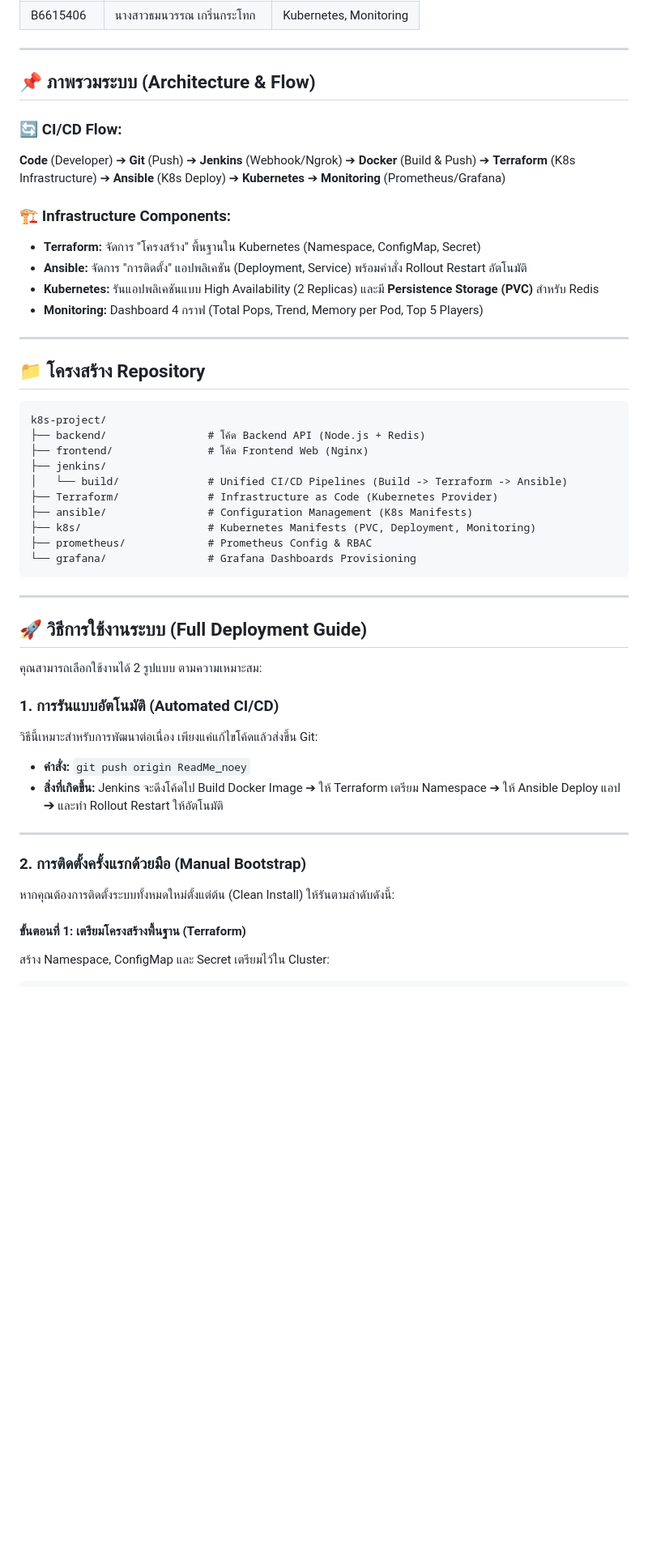
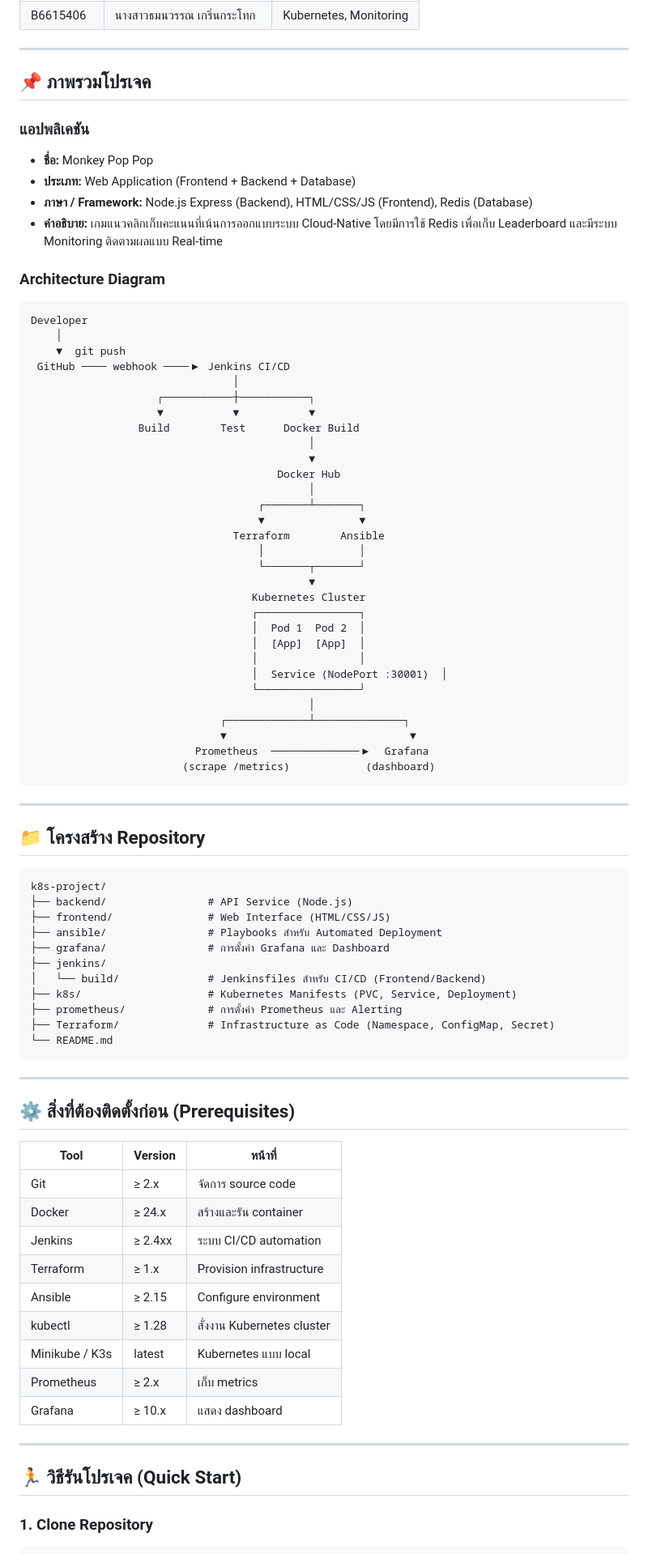
Before and after one commit to theeraphat-mag/k8s-project, a Markdown page: README.md, the part around one of its changes. Shown at 81% size. Drawn GitHub-style; blank space fills up the shorter version.

````diff
--- a/README.md
+++ b/README.md
@@ -16,16 +16,47 @@
 
 ---
 
-## 📌 ภาพรวมระบบ (Architecture & Flow)
+## 📌 ภาพรวมโปรเจค
 
-### 🔄 CI/CD Flow:
-**Code** (Developer) ➔ **Git** (Push) ➔ **Jenkins** (Webhook/Ngrok) ➔ **Docker** (Build & Push) ➔ **Terraform** (K8s Infrastructure) ➔ **Ansible** (K8s Deploy) ➔ **Kubernetes** ➔ **Monitoring** (Prometheus/Grafana)
+### แอปพลิเคชัน
+- **ชื่อ:** Monkey Pop Pop
+- **ประเภท:** Web Application (Frontend + Backend + Database)
+- **ภาษา / Framework:** Node.js Express (Backend), HTML/CSS/JS (Frontend), Redis (Database)
+- **คำอธิบาย:** เกมแนวคลิกเก็บคะแนนที่เน้นการออกแบบระบบ Cloud-Native โดยมีการใช้ Redis เพื่อเก็บ Leaderboard และมีระบบ Monitoring ติดตามผลแบบ Real-time
 
-### 🏗️ Infrastructure Components:
-- **Terraform:** จัดการ "โครงสร้าง" พื้นฐานใน Kubernetes (Namespace, ConfigMap, Secret)
-- **Ansible:** จัดการ "การติดตั้ง" แอปพลิเคชัน (Deployment, Service) พร้อมคำสั่ง Rollout Restart อัตโนมัติ
-- **Kubernetes:** รันแอปพลิเคชันแบบ High Availability (2 Replicas) และมี **Persistence Storage (PVC)** สำหรับ Redis
-- **Monitoring:** Dashboard 4 กราฟ (Total Pops, Trend, Memory per Pod, Top 5 Players)
+### Architecture Diagram
+```
+Developer
+    │
+    ▼  git push
+ GitHub ──── webhook ────▶ Jenkins CI/CD
+                                │
+                    ┌───────────┼───────────┐
+                    ▼           ▼           ▼
+                 Build        Test      Docker Build
+                                            │
+                                            ▼
+                                       Docker Hub
+                                            │
+                                    ┌───────┴───────┐
+                                    ▼               ▼
+                                Terraform        Ansible
+                                    │               │
+                                    └───────┬───────┘
+                                            ▼
+                                   Kubernetes Cluster
+                                   ┌────────────────┐
+                                   │  Pod 1  Pod 2  │
+                                   │  [App]  [App]  │
+                                   │                │
+                                   │  Service (NodePort :30001)  │
+                                   └────────────────┘
+                                            │
+                              ┌─────────────┴──────────────┐
+                              ▼                             ▼
+                          Prometheus  ──────────────▶  Grafana
+                        (scrape /metrics)            (dashboard)
+```
 
 ---
 
@@ -33,33 +64,37 @@
 
 ```
 k8s-project/
-├── backend/                # โค้ด Backend API (Node.js + Redis)
-├── frontend/               # โค้ด Frontend Web (Nginx)
+├── backend/                # API Service (Node.js)
+├── frontend/               # Web Interface (HTML/CSS/JS)
+├── ansible/                # Playbooks สำหรับ Automated Deployment
+├── grafana/                # การตั้งค่า Grafana และ Dashboard
 ├── jenkins/
-│   └── build/              # Unified CI/CD Pipelines (Build -> Terraform -> Ansible)
-├── Terraform/              # Infrastructure as Code (Kubernetes Provider)
-├── ansible/                # Configuration Management (K8s Manifests)
-├── k8s/                    # Kubernetes Manifests (PVC, Deployment, Monitoring)
-├── prometheus/             # Prometheus Config & RBAC
-└── grafana/                # Grafana Dashboards Provisioning
+│   └── build/              # Jenkinsfiles สำหรับ CI/CD (Frontend/Backend)
+├── k8s/                    # Kubernetes Manifests (PVC, Service, Deployment)
+├── prometheus/             # การตั้งค่า Prometheus และ Alerting
+├── Terraform/              # Infrastructure as Code (Namespace, ConfigMap, Secret)
+└── README.md
 ```
 
 ---
 
-## 🚀 วิธีการใช้งานระบบ (Full Deployment Guide)
+## ⚙️ สิ่งที่ต้องติดตั้งก่อน (Prerequisites)
 
-คุณสามารถเลือกใช้งานได้ 2 รูปแบบ ตามความเหมาะสม:
-
-### 1. การรันแบบอัตโนมัติ (Automated CI/CD)
-วิธีนี้เหมาะสำหรับการพัฒนาต่อเนื่อง เพียงแค่แก้ไขโค้ดแล้วส่งขึ้น Git:
-- **คำสั่ง:** `git push origin ReadMe_noey`
-- **สิ่งที่เกิดขึ้น:** Jenkins จะดึงโค้ดไป Build Docker Image ➔ ให้ Terraform เตรียม Namespace ➔ ให้ Ansible Deploy แอป ➔ และทำ Rollout Restart ให้อัตโนมัติ
+| Tool | Version | หน้าที่ |
+|------|---------|---------|
+| Git | ≥ 2.x | จัดการ source code |
+| Docker | ≥ 24.x | สร้างและรัน container |
+| Jenkins | ≥ 2.4xx | ระบบ CI/CD automation |
+| Terraform | ≥ 1.x | Provision infrastructure |
+| Ansible | ≥ 2.15 | Configure environment |
+| kubectl | ≥ 1.28 | สั่งงาน Kubernetes cluster |
+| Minikube / K3s | latest | Kubernetes แบบ local |
+| Prometheus | ≥ 2.x | เก็บ metrics |
+| Grafana | ≥ 10.x | แสดง dashboard |
 
 ---
 
-### 2. การติดตั้งครั้งแรกด้วยมือ (Manual Bootstrap)
-หากคุณต้องการติดตั้งระบบทั้งหมดใหม่ตั้งแต่ต้น (Clean Install) ให้รันตามลำดับดังนี้:
+## 🏃 วิธีรันโปรเจค (Quick Start)
 
-#### **ขั้นตอนที่ 1: เตรียมโครงสร้างพื้นฐาน (Terraform)**
-สร้าง Namespace, ConfigMap และ Secret เตรียมไว้ใน Cluster:
+### 1. Clone Repository
 ```bash
````
Also changed, not shown: other parts of README.md (+106 -45 lines).
